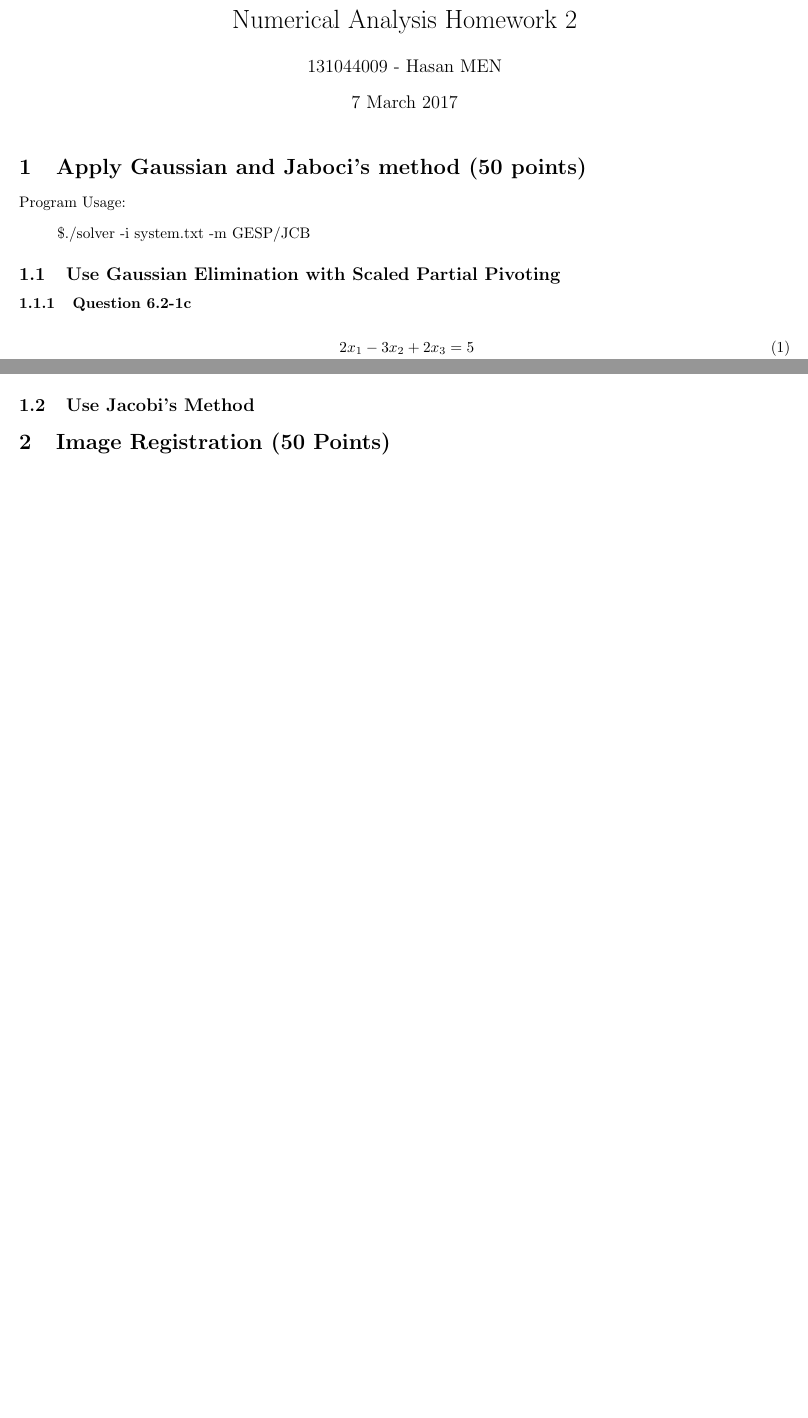
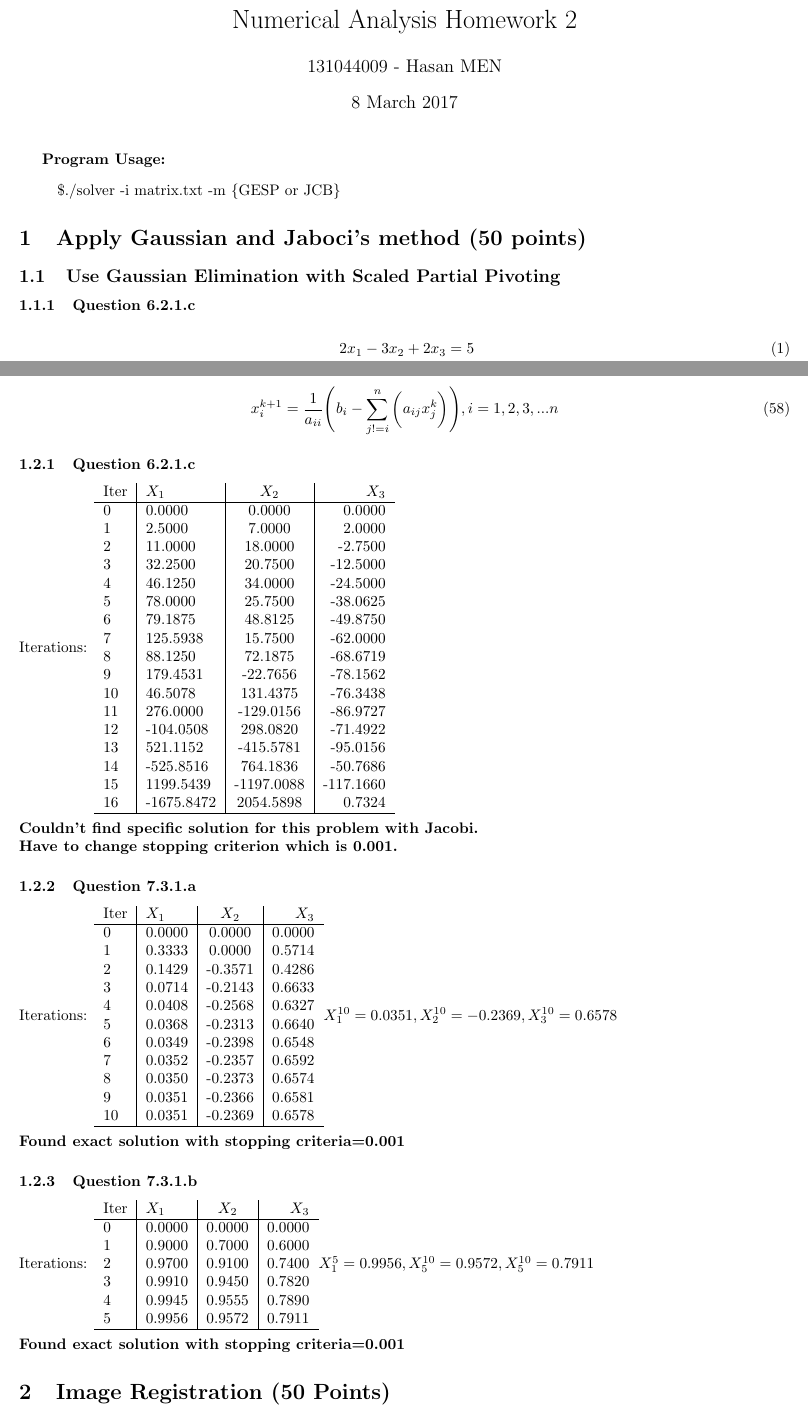
Before and after one commit to hmenn/MAT214_NumericalAnalysis_2017, a LaTeX problem sheet (HW2/LatexReport/131044009_hw2.tex): two parts of pages 1 and 3 of 5 before the commit and two parts of pages 1 and 4 of 6 after it, joined at a grey line, cut so that both start at the same text, the shorter picture padded with empty space. Compiled offline with pdfLaTeX.

Commit message:
[HW2] done

```diff
--- a/HW2/LatexReport/131044009_hw2.tex
+++ b/HW2/LatexReport/131044009_hw2.tex
@@ -6,21 +6,18 @@
 
 \title{Numerical Analysis Homework 2}
 \author{131044009 - Hasan MEN}
-\date{7 March 2017}
+\date{8 March 2017}
 
 \begin{document}
 
 \maketitle
-
+\textbf{Program Usage:}
+\begin{quote}
+	\$./solver -i matrix.txt -m \{GESP or JCB\}
+\end{quote}
 \section{Apply Gaussian and Jaboci's method (50 points)}
-Program Usage:
-\begin{quote}
-	\$./solver -i system.txt -m {GESP/JCB}
-\end{quote}
-
-
 \subsection{Use Gaussian Elimination with Scaled Partial Pivoting}
-\subsubsection{Question 6.2-1c}
+\subsubsection{Question 6.2.1.c}
 \begin{align}
 \label{q6.2.1.c.1}2x_{1}-3x_{2}+2x_{3}&=5 \\
 \label{q6.2.1.c.2}-4x_{1}+2x_{2}-6x_{3}&=14 \\
@@ -350,4 +347,65 @@ X
 \subsection{Use Jacobi's Method}
+\begin{align}
+	x_{i}^{k+1}&=\frac{1}{a_{ii}}\Bigg(b_{i}-\sum_{j!=i}^n\bigg(a_{ij}x_{j}^k\bigg)\Bigg), i=1,2,3,...n
+\end{align}
+\subsubsection{Question 6.2.1.c}
+Iterations:
+\begin{tabular}{l|l|c|r}
+	Iter&$X_{1}$&$X_{2}$&$X_{3}$\\
+	\hline
+		 0&  0.0000&  0.0000&  0.0000\\
+		1&  2.5000&  7.0000&  2.0000\\
+		2& 11.0000& 18.0000& -2.7500\\
+		3& 32.2500& 20.7500&-12.5000\\
+		4& 46.1250& 34.0000&-24.5000\\
+		5& 78.0000& 25.7500&-38.0625\\
+		6& 79.1875& 48.8125&-49.8750\\
+		7&125.5938& 15.7500&-62.0000\\
+		8& 88.1250& 72.1875&-68.6719\\
+		9&179.4531&-22.7656&-78.1562\\
+		10& 46.5078&131.4375&-76.3438\\
+		11&276.0000&-129.0156&-86.9727\\
+		12&-104.0508&298.0820&-71.4922\\
+		13&521.1152&-415.5781&-95.0156\\
+		14&-525.8516&764.1836&-50.7686\\
+		15&1199.5439&-1197.0088&-117.1660\\
+		16&-1675.8472&2054.5898&  0.7324\\
+	\hline
+\end{tabular}\\\\
+\textbf{Couldn't find specific solution for this problem with Jacobi.\\Have to change stopping criterion which is 0.001.}
+\subsubsection{Question 7.3.1.a}
+Iterations:
+\begin{tabular}{l|l|c|r}
+	Iter&$X_{1}$&$X_{2}$&$X_{3}$\\
+	\hline
+0&  0.0000&  0.0000&  0.0000\\
+1&  0.3333&  0.0000&  0.5714\\
+2&  0.1429& -0.3571&  0.4286\\
+3&  0.0714& -0.2143&  0.6633\\
+4&  0.0408& -0.2568&  0.6327\\
+5&  0.0368& -0.2313&  0.6640\\
+6&  0.0349& -0.2398&  0.6548\\
+7&  0.0352& -0.2357&  0.6592\\
+8&  0.0350& -0.2373&  0.6574\\
+9&  0.0351& -0.2366&  0.6581\\
+10&  0.0351& -0.2369&  0.6578\\
+	\hline
+\end{tabular}$X_{1}^{10}=0.0351,X_{2}^{10}=-0.2369,X_{3}^{10}=0.6578$ \\\\
+\textbf{Found exact solution with stopping criteria=0.001}
+\subsubsection{Question 7.3.1.b}
+Iterations:
+\begin{tabular}{l|l|c|r}
+	Iter&$X_{1}$&$X_{2}$&$X_{3}$\\
+	\hline
+0&  0.0000&  0.0000&  0.0000\\
+1&  0.9000&  0.7000&  0.6000\\
+2&  0.9700&  0.9100&  0.7400\\
+3&  0.9910&  0.9450&  0.7820\\
+4&  0.9945&  0.9555&  0.7890\\
+5&  0.9956&  0.9572&  0.7911\\
+	\hline
+\end{tabular}$X_{1}^{5}=0.9956,X_{5}^{10}=0.9572,X_{5}^{10}=0.7911$ \\\\
+\textbf{Found exact solution with stopping criteria=0.001}
 \section{Image Registration (50 Points)}
 \[
 A=
```
Also changed, not shown: HW2/LatexReport/131044009_hw2.pdf, HW2/Makefile, HW2/LatexReport/131044009_hw2.tex (6 more changed lines), 5 other files.
